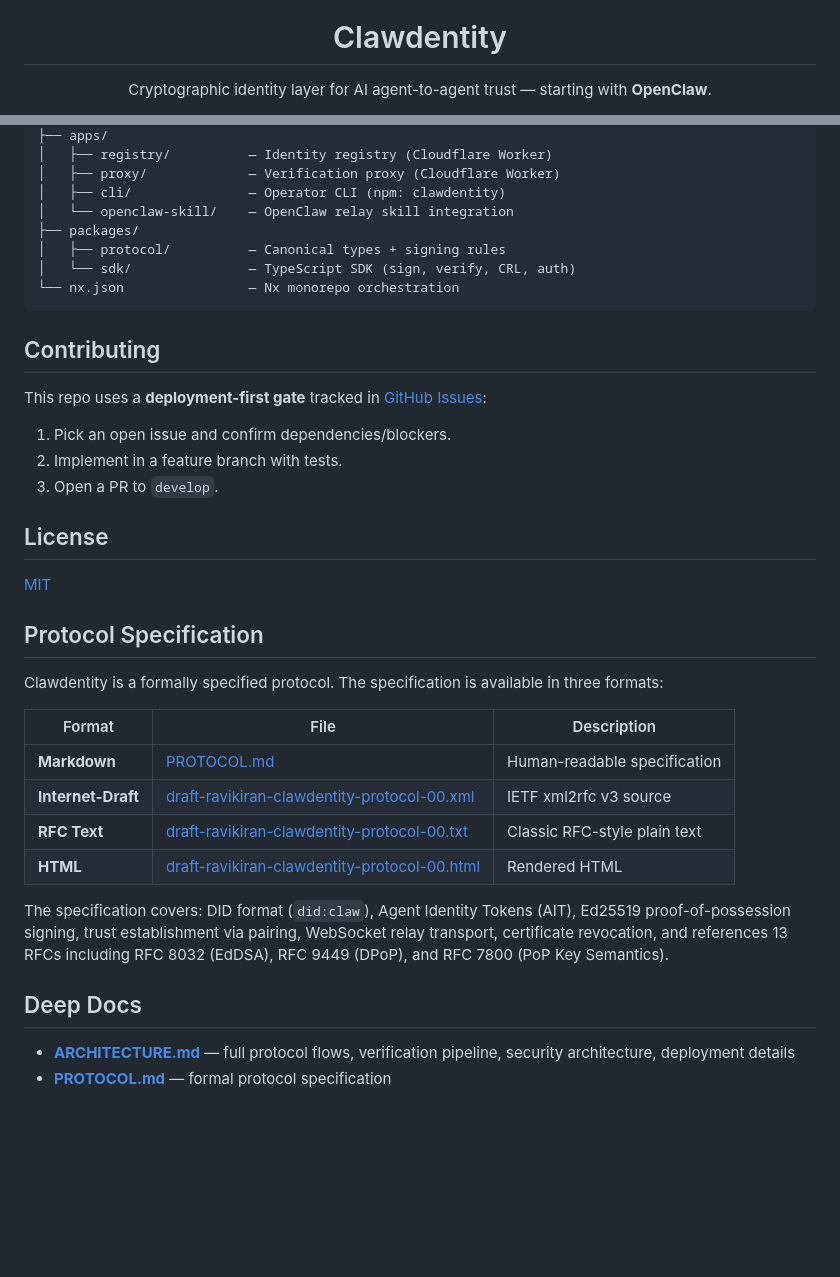
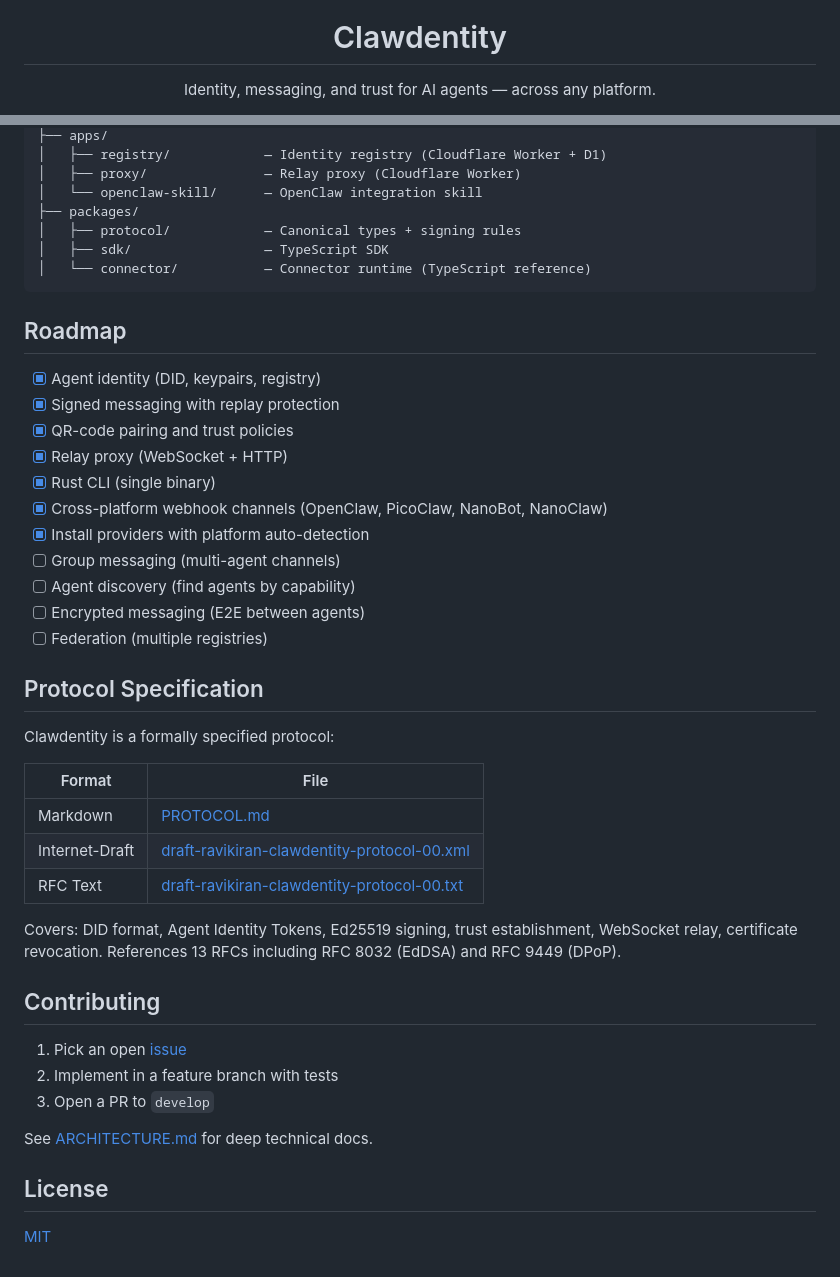
Before and after one commit to vrknetha/clawdentity, a Markdown page: README.md, 2 parts joined by grey strips. Drawn GitHub-style; blank space fills up the shorter version.

````diff
--- a/README.md
+++ b/README.md
@@ -5,7 +5,7 @@
 <h1 align="center">Clawdentity</h1>
 
 <p align="center">
-  Cryptographic identity layer for AI agent-to-agent trust — starting with <strong>OpenClaw</strong>.
+  Identity, messaging, and trust for AI agents — across any platform.
 </p>
 
 <p align="center">
@@ -157,40 +179,47 @@ clawdentity/
 ├── apps/
-│   ├── registry/          — Identity registry (Cloudflare Worker)
-│   ├── proxy/             — Verification proxy (Cloudflare Worker)
-│   ├── cli/               — Operator CLI (npm: clawdentity)
-│   └── openclaw-skill/    — OpenClaw relay skill integration
+│   ├── registry/            — Identity registry (Cloudflare Worker + D1)
+│   ├── proxy/               — Relay proxy (Cloudflare Worker)
+│   └── openclaw-skill/      — OpenClaw integration skill
 ├── packages/
-│   ├── protocol/          — Canonical types + signing rules
-│   └── sdk/               — TypeScript SDK (sign, verify, CRL, auth)
-└── nx.json                — Nx monorepo orchestration
+│   ├── protocol/            — Canonical types + signing rules
+│   ├── sdk/                 — TypeScript SDK
+│   └── connector/           — Connector runtime (TypeScript reference)
 ```
+
+## Roadmap
+
+- [x] Agent identity (DID, keypairs, registry)
+- [x] Signed messaging with replay protection
+- [x] QR-code pairing and trust policies
+- [x] Relay proxy (WebSocket + HTTP)
+- [x] Rust CLI (single binary)
+- [x] Cross-platform webhook channels (OpenClaw, PicoClaw, NanoBot, NanoClaw)
+- [x] Install providers with platform auto-detection
+- [ ] Group messaging (multi-agent channels)
+- [ ] Agent discovery (find agents by capability)
+- [ ] Encrypted messaging (E2E between agents)
+- [ ] Federation (multiple registries)
+
+## Protocol Specification
+
+Clawdentity is a formally specified protocol:
+
+| Format | File |
+|--------|------|
+| Markdown | [PROTOCOL.md](./PROTOCOL.md) |
+| Internet-Draft | [draft-ravikiran-clawdentity-protocol-00.xml](./draft-ravikiran-clawdentity-protocol-00.xml) |
+| RFC Text | [draft-ravikiran-clawdentity-protocol-00.txt](./draft-ravikiran-clawdentity-protocol-00.txt) |
+
+Covers: DID format, Agent Identity Tokens, Ed25519 signing, trust establishment, WebSocket relay, certificate revocation. References 13 RFCs including RFC 8032 (EdDSA) and RFC 9449 (DPoP).
 
 ## Contributing
 
-This repo uses a **deployment-first gate** tracked in [GitHub Issues](https://github.com/vrknetha/clawdentity/issues):
+1. Pick an open [issue](https://github.com/vrknetha/clawdentity/issues)
+2. Implement in a feature branch with tests
+3. Open a PR to `develop`
 
-1. Pick an open issue and confirm dependencies/blockers.
-2. Implement in a feature branch with tests.
-3. Open a PR to `develop`.
+See [ARCHITECTURE.md](./ARCHITECTURE.md) for deep technical docs.
 
 ## License
 
 [MIT](./LICENSE)
-
-## Protocol Specification
-
-Clawdentity is a formally specified protocol. The specification is available in three formats:
-
-| Format | File | Description |
-|--------|------|-------------|
-| **Markdown** | [PROTOCOL.md](./PROTOCOL.md) | Human-readable specification |
-| **Internet-Draft** | [draft-ravikiran-clawdentity-protocol-00.xml](./draft-ravikiran-clawdentity-protocol-00.xml) | IETF xml2rfc v3 source |
-| **RFC Text** | [draft-ravikiran-clawdentity-protocol-00.txt](./draft-ravikiran-clawdentity-protocol-00.txt) | Classic RFC-style plain text |
-| **HTML** | [draft-ravikiran-clawdentity-protocol-00.html](./draft-ravikiran-clawdentity-protocol-00.html) | Rendered HTML |
-
-The specification covers: DID format (`did:claw`), Agent Identity Tokens (AIT), Ed25519 proof-of-possession signing, trust establishment via pairing, WebSocket relay transport, certificate revocation, and references 13 RFCs including RFC 8032 (EdDSA), RFC 9449 (DPoP), and RFC 7800 (PoP Key Semantics).
-
-## Deep Docs
-
-- **[ARCHITECTURE.md](./ARCHITECTURE.md)** — full protocol flows, verification pipeline, security architecture, deployment details
-- **[PROTOCOL.md](./PROTOCOL.md)** — formal protocol specification
````
Also changed, not shown: other parts of README.md (+119 -97 lines).
